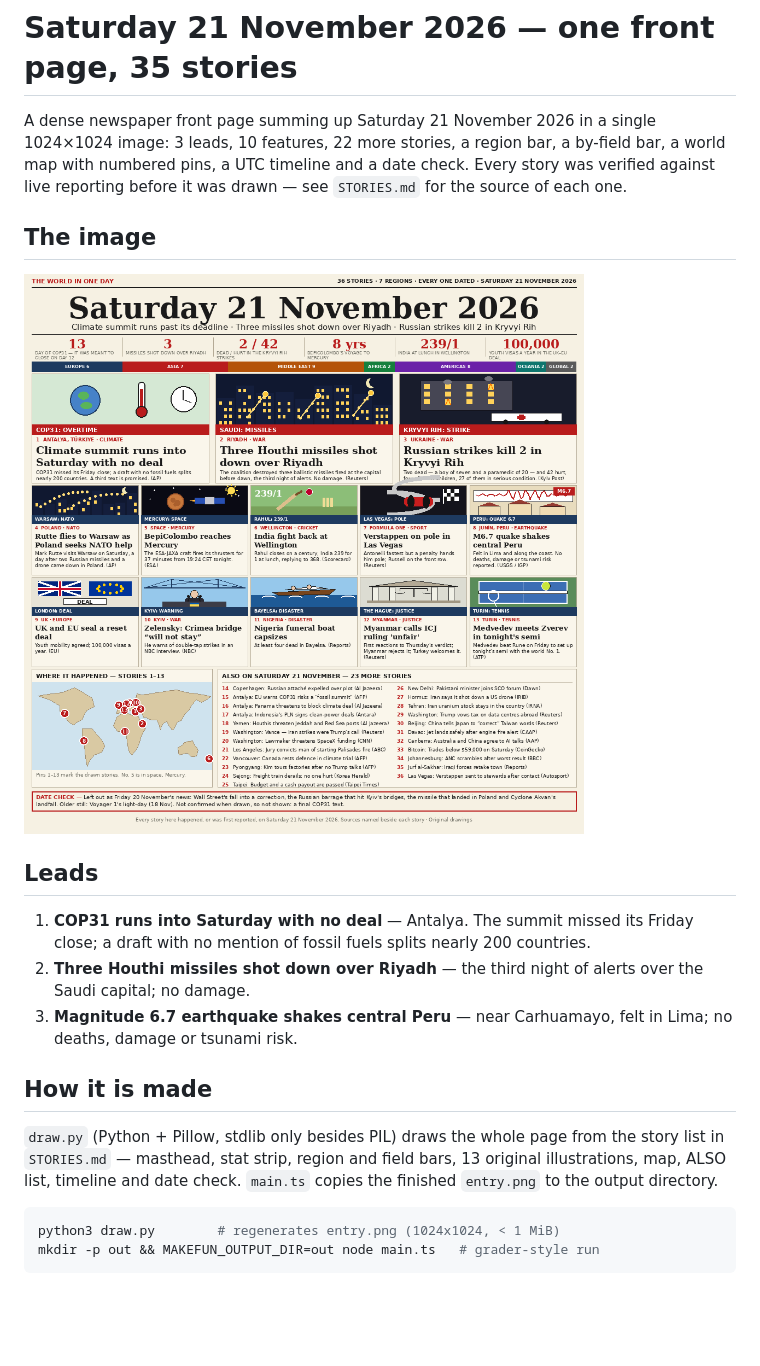
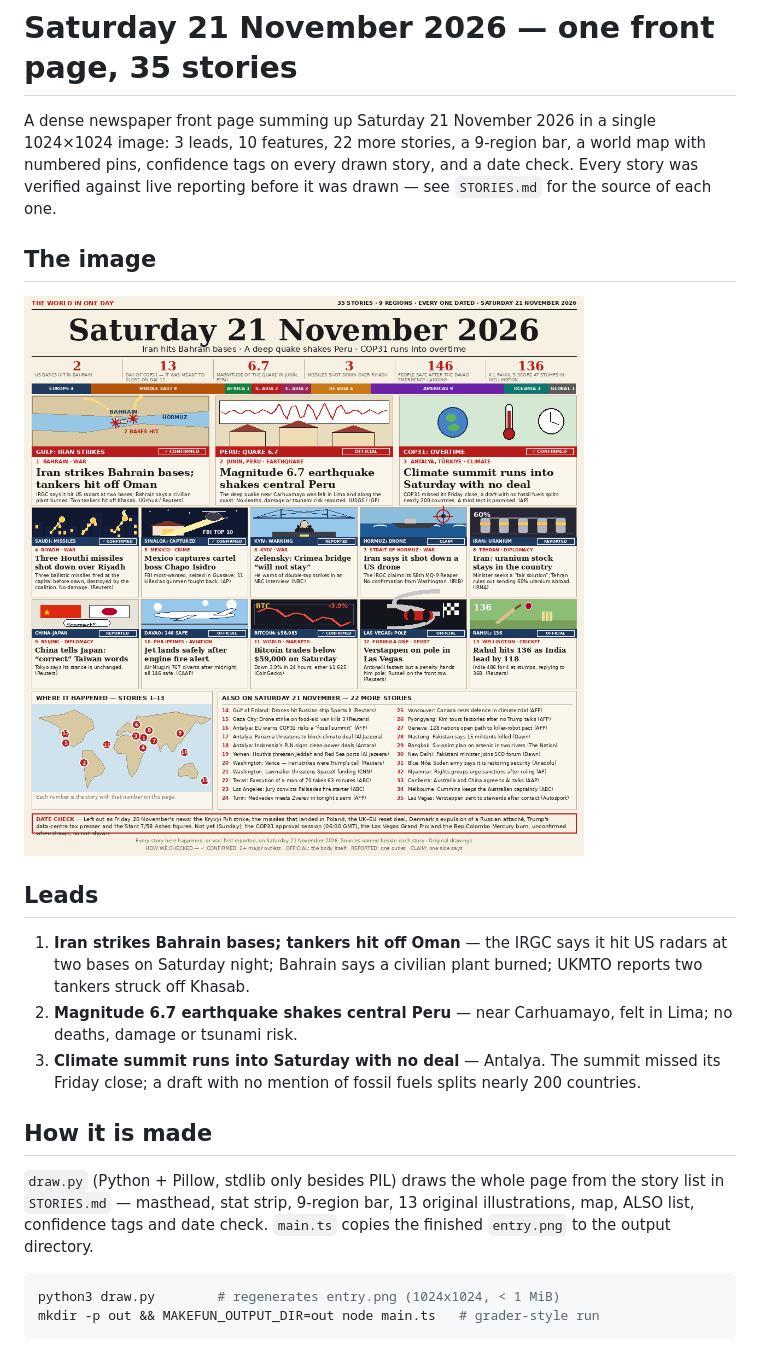
Before and after one commit to giber76/news-image-20261121-entry, a Markdown page: README.md, the part around the change. Rendered like a GitHub page; pictures changed too: entry.png; blank space fills up the shorter version.

````diff
--- a/README.md
+++ b/README.md
@@ -5,10 +5,10 @@
 # Saturday 21 November 2026 — one front page, 35 stories
 
 A dense newspaper front page summing up Saturday 21 November 2026 in a
-single 1024×1024 image: 3 leads, 10 features, 22 more stories, a region
-bar, a by-field bar, a world map with numbered pins, a UTC timeline and a
-date check. Every story was verified against live reporting before it was
-drawn — see `STORIES.md` for the source of each one.
+single 1024×1024 image: 3 leads, 10 features, 22 more stories, a 9-region
+bar, a world map with numbered pins, confidence tags on every drawn story,
+and a date check. Every story was verified against live reporting before it
+was drawn — see `STORIES.md` for the source of each one.
 
 ## The image
 
@@ -16,19 +16,20 @@ drawn — see `STORIES.md` for the source of each one.
 
 ## Leads
 
-1. **COP31 runs into Saturday with no deal** — Antalya. The summit missed
-   its Friday close; a draft with no mention of fossil fuels splits nearly
-   200 countries.
-2. **Three Houthi missiles shot down over Riyadh** — the third night of
-   alerts over the Saudi capital; no damage.
-3. **Magnitude 6.7 earthquake shakes central Peru** — near Carhuamayo,
+1. **Iran strikes Bahrain bases; tankers hit off Oman** — the IRGC says it
+   hit US radars at two bases on Saturday night; Bahrain says a civilian
+   plant burned; UKMTO reports two tankers struck off Khasab.
+2. **Magnitude 6.7 earthquake shakes central Peru** — near Carhuamayo,
    felt in Lima; no deaths, damage or tsunami risk.
+3. **Climate summit runs into Saturday with no deal** — Antalya. The summit
+   missed its Friday close; a draft with no mention of fossil fuels splits
+   nearly 200 countries.
 
 ## How it is made
 
 `draw.py` (Python + Pillow, stdlib only besides PIL) draws the whole page
-from the story list in `STORIES.md` — masthead, stat strip, region and
-field bars, 13 original illustrations, map, ALSO list, timeline and date
+from the story list in `STORIES.md` — masthead, stat strip, 9-region bar,
+13 original illustrations, map, ALSO list, confidence tags and date
 check. `main.ts` copies the finished `entry.png` to the output directory.
 
 ```sh
````
Also changed, not shown: STORIES.md (+122 -98 lines), 2 other files.
